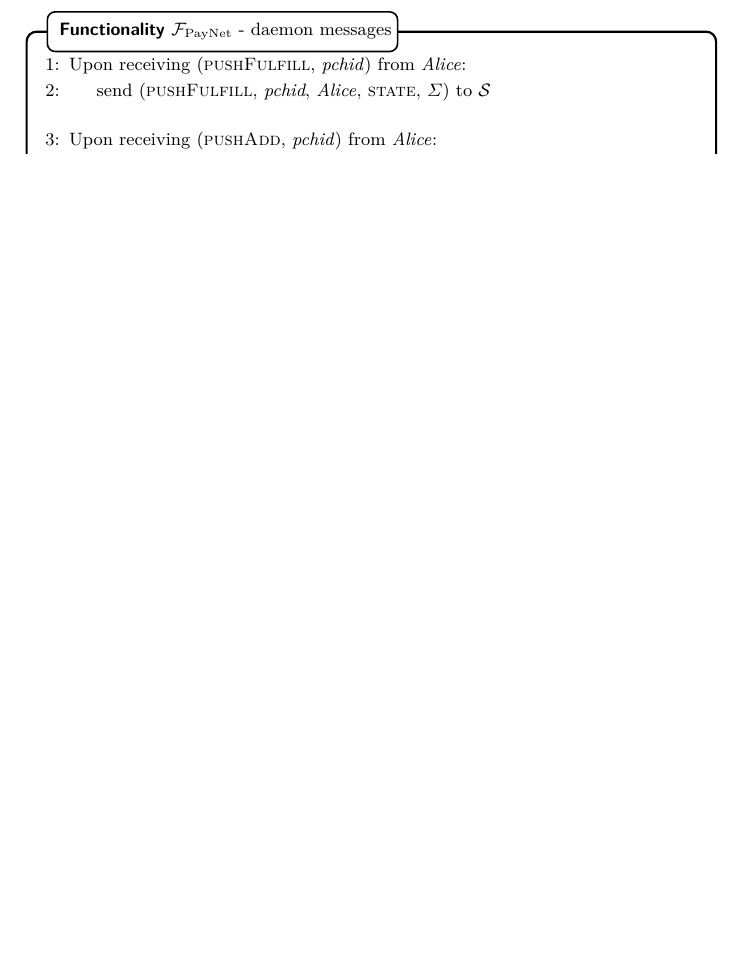
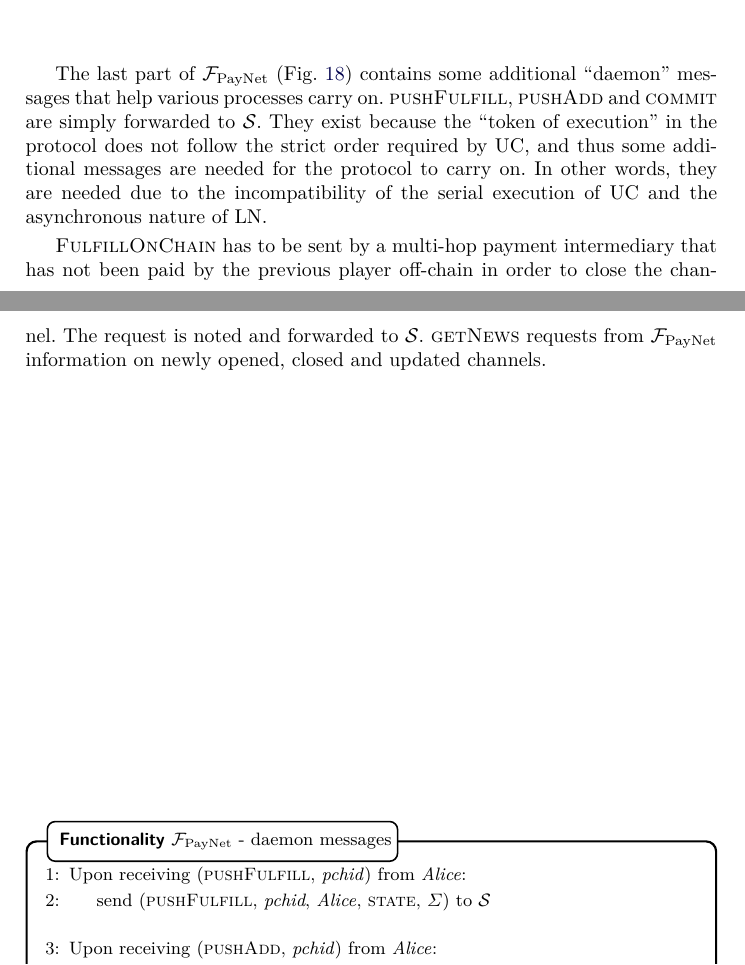
Before and after one commit to OrfeasLitos/PaymentChannels, a LaTeX paper (src/paymentChannels.tex, which reads src/payfunc.tex): part of page 43 of 88 before the commit and two parts of pages 42 and 43 of 88 after it, the two joined at a grey line, cut at the place of the change, the shorter picture padded with empty space. Compiled offline with pdfLaTeX.

Commit message:
Explain daemon messages

```diff
--- a/src/payfunc.tex
+++ b/src/payfunc.tex
@@ -671,6 +671,21 @@
     \label{alg:fpaynet:poll}
   \end{figure}
 
+  The last part of \fpaynet{} (Fig.~\ref{alg:fpaynet:daemon}) contains some
+  additional ``daemon'' messages that help various processes carry on.
+  \textsc{pushFulfill}, \textsc{pushAdd} and \textsc{commit} are simply
+  forwarded to \simulator. They exist because the ``token of execution'' in the
+  protocol does not follow the strict order required by UC, and thus some
+  additional messages are needed for the protocol to carry on. In other words,
+  they are needed due to the incompatibility of the serial execution of UC and
+  the asynchronous nature of LN.
+
+  \textsc{FulfillOnChain} has to be sent by a multi-hop payment intermediary
+  that has not been paid by the previous player off-chain in order to close the
+  channel. The request is noted and forwarded to \simulator. \textsc{getNews}
+  requests from \fpaynet{} information on newly opened, closed and updated
+  channels.
+
   \begin{figure}[H]
     \begin{systembox}{\fpaynet{} - daemon messages}
       \begin{algorithmic}[1]
```
